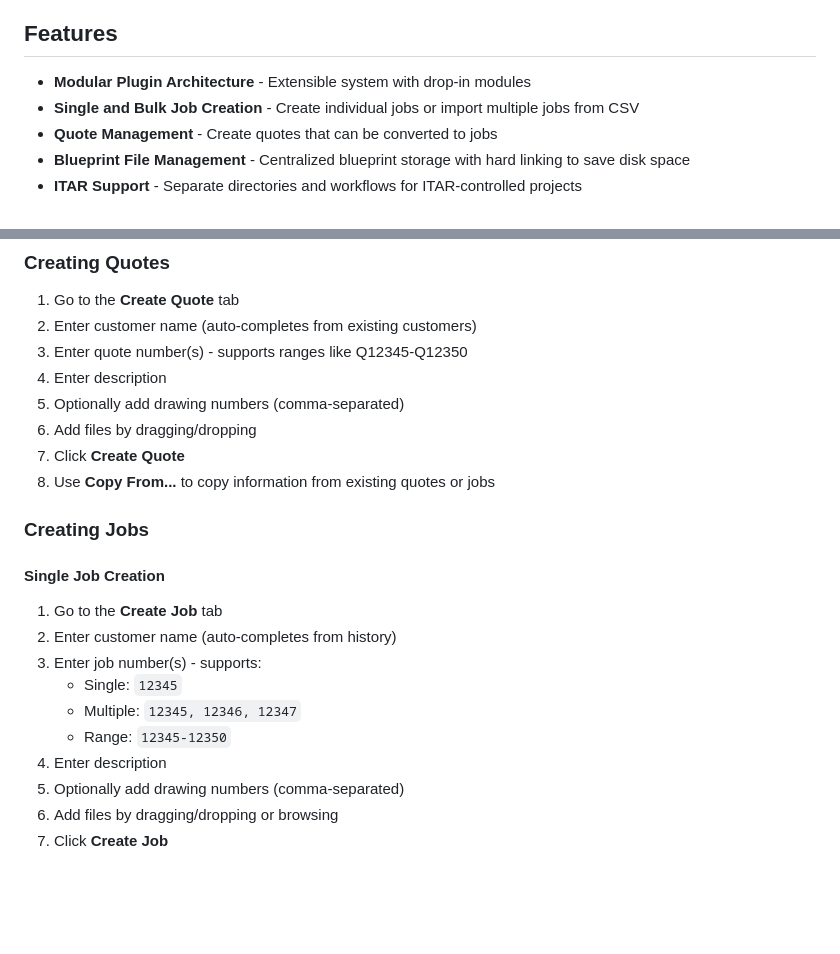
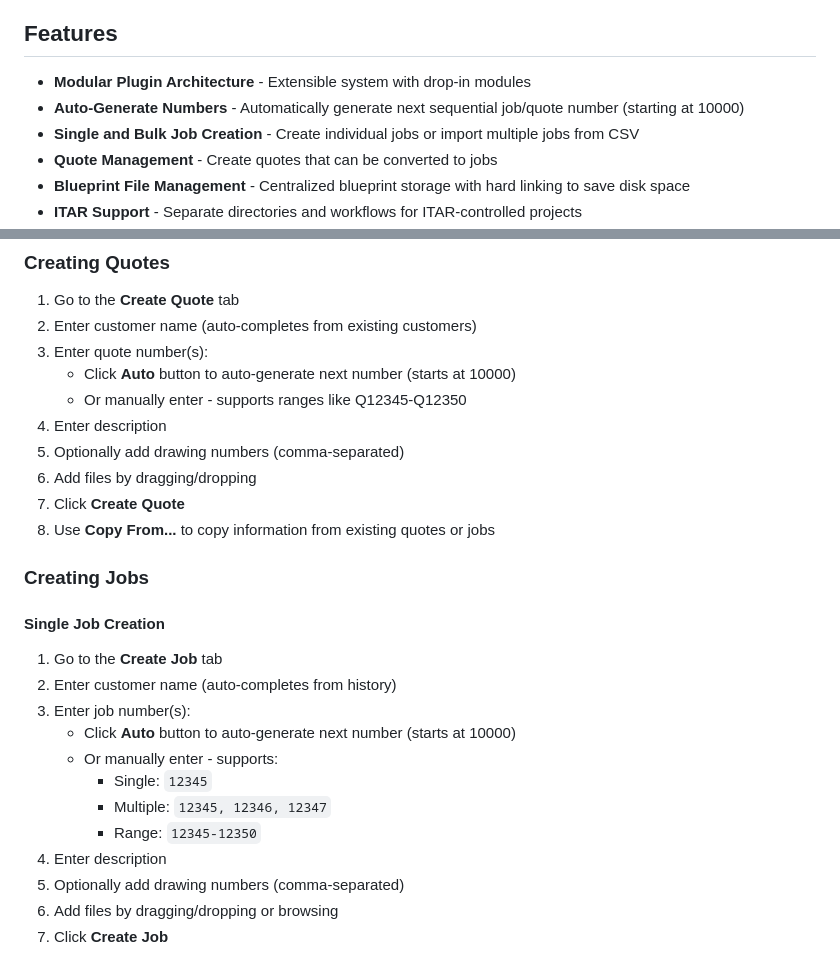
Before and after one commit to i-machine-things/JobDocs, a Markdown page: README.md, 2 parts joined by grey strips. GitHub-like rendering; blank space fills up the shorter version.

```diff
--- a/README.md
+++ b/README.md
@@ -5,6 +5,7 @@ A modular tool for managing blueprint files and customer job directories with su
 ## Features
 
 - **Modular Plugin Architecture** - Extensible system with drop-in modules
+- **Auto-Generate Numbers** - Automatically generate next sequential job/quote number (starting at 10000)
 - **Single and Bulk Job Creation** - Create individual jobs or import multiple jobs from CSV
 - **Quote Management** - Create quotes that can be converted to jobs
 - **Blueprint File Management** - Centralized blueprint storage with hard linking to save disk space
@@ -65,7 +66,9 @@ python main.py
 
 1. Go to the **Create Quote** tab
 2. Enter customer name (auto-completes from existing customers)
-3. Enter quote number(s) - supports ranges like Q12345-Q12350
+3. Enter quote number(s):
+   - Click **Auto** button to auto-generate next number (starts at 10000)
+   - Or manually enter - supports ranges like Q12345-Q12350
 4. Enter description
 5. Optionally add drawing numbers (comma-separated)
 6. Add files by dragging/dropping
@@ -77,10 +80,12 @@ python main.py
 #### Single Job Creation
 1. Go to the **Create Job** tab
 2. Enter customer name (auto-completes from history)
-3. Enter job number(s) - supports:
-   - Single: `12345`
-   - Multiple: `12345, 12346, 12347`
-   - Range: `12345-12350`
+3. Enter job number(s):
+   - Click **Auto** button to auto-generate next number (starts at 10000)
+   - Or manually enter - supports:
+     - Single: `12345`
+     - Multiple: `12345, 12346, 12347`
+     - Range: `12345-12350`
 4. Enter description
 5. Optionally add drawing numbers (comma-separated)
 6. Add files by dragging/dropping or browsing
```
Also changed, not shown: BRANCHES.md (added, +185 -0 lines).
